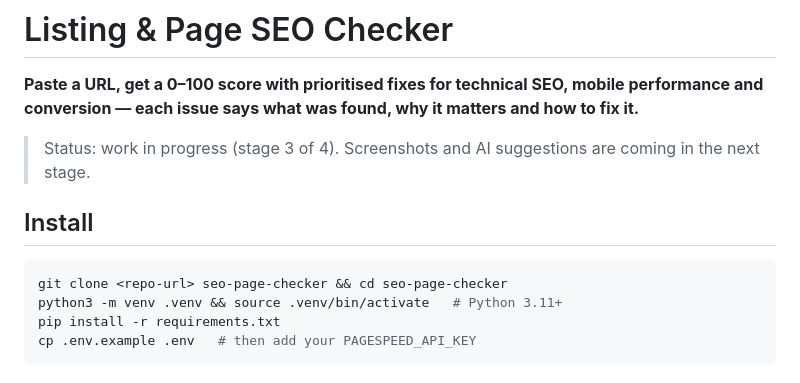
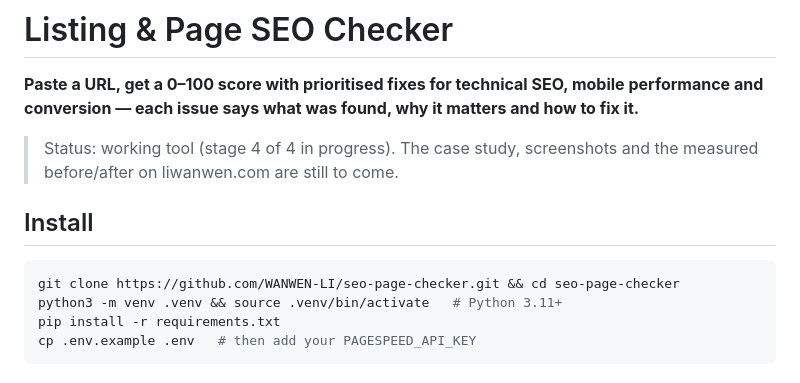
Before and after one commit to WANWEN-LI/seo-page-checker, a Markdown page: README.md, the part around the change. Drawn GitHub-style.

Commit message:
README: real clone URL
Co-Authored-By: Claude Opus 5.5 <noreply@anthropic.com>

````diff
--- a/README.md
+++ b/README.md
@@ -2,12 +2,12 @@
 
 **Paste a URL, get a 0–100 score with prioritised fixes for technical SEO, mobile performance and conversion — each issue says what was found, why it matters and how to fix it.**
 
-> Status: work in progress (stage 3 of 4). Screenshots and AI suggestions are coming in the next stage.
+> Status: working tool (stage 4 of 4 in progress). The case study, screenshots and the measured before/after on liwanwen.com are still to come.
 
 ## Install
 
 ```bash
-git clone <repo-url> seo-page-checker && cd seo-page-checker
+git clone https://github.com/WANWEN-LI/seo-page-checker.git && cd seo-page-checker
 python3 -m venv .venv && source .venv/bin/activate   # Python 3.11+
 pip install -r requirements.txt
 cp .env.example .env   # then add your PAGESPEED_API_KEY
````
